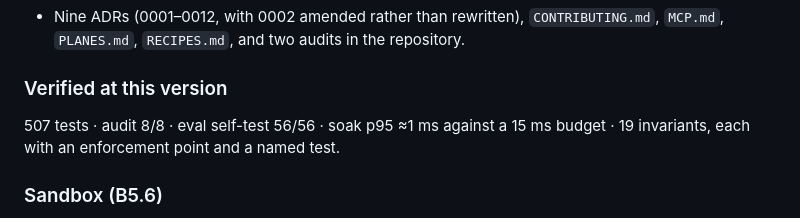
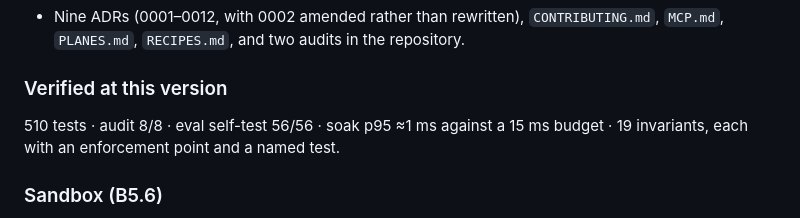
Before and after one commit to drsamonline/sui, a Markdown page: CHANGELOG.md, the part around the change. Drawn GitHub-style.

```diff
--- a/CHANGELOG.md
+++ b/CHANGELOG.md
@@ -53,7 +53,7 @@ The version where the gateway became usable by agents, stopped being one process
 
 ### Verified at this version
 
-507 tests · audit 8/8 · eval self-test 56/56 · soak p95 ≈1 ms against a 15 ms budget · 19 invariants, each with an enforcement point and a named test.
+510 tests · audit 8/8 · eval self-test 56/56 · soak p95 ≈1 ms against a 15 ms budget · 19 invariants, each with an enforcement point and a named test.
 
 ### Sandbox (B5.6)
 
```
Also changed, not shown: README.md (+1 -1 lines), ROADMAP.md (+2 -0 lines), docs/screenshots/dashboard-dark.png, docs/screenshots/dashboard-light.png, 4 other files.
